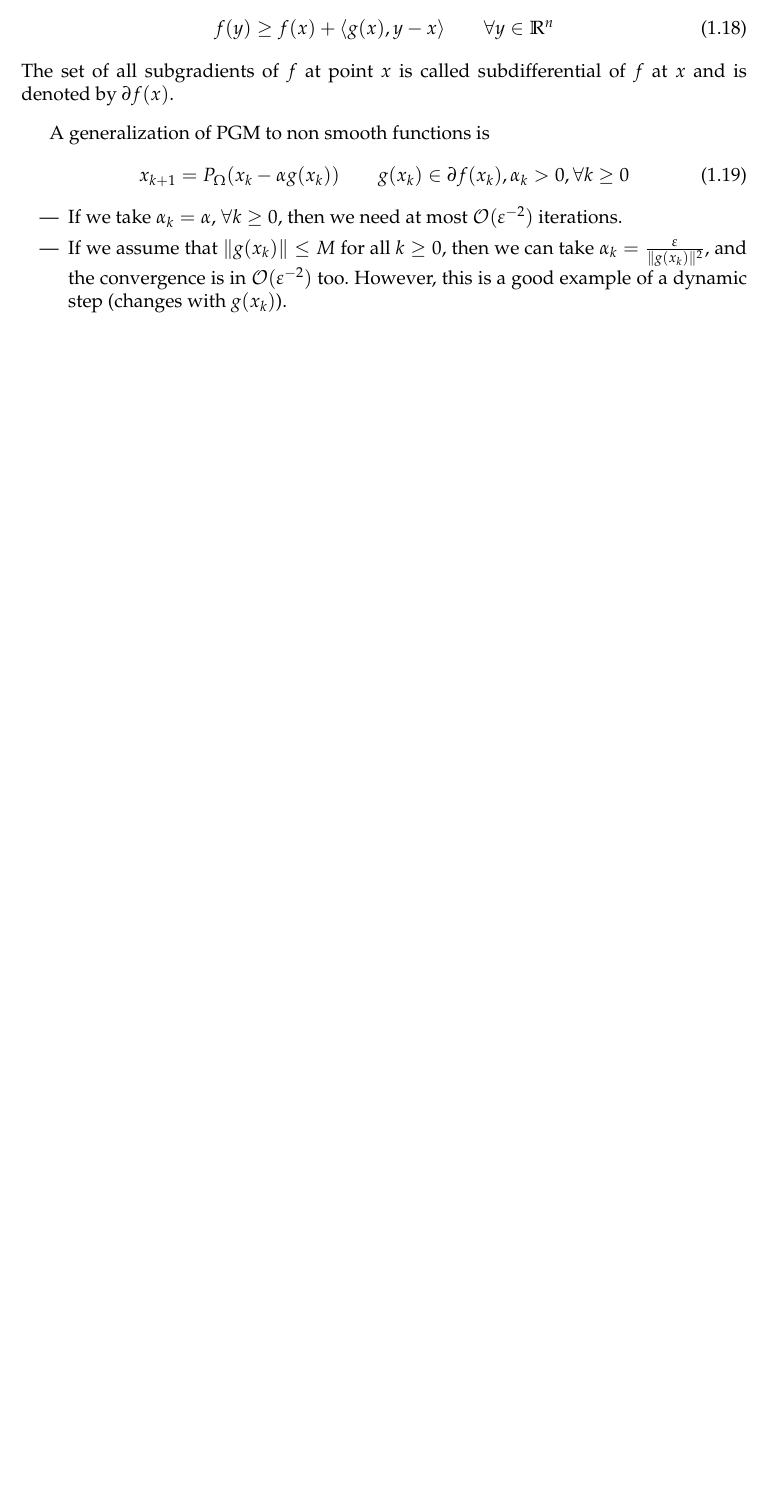
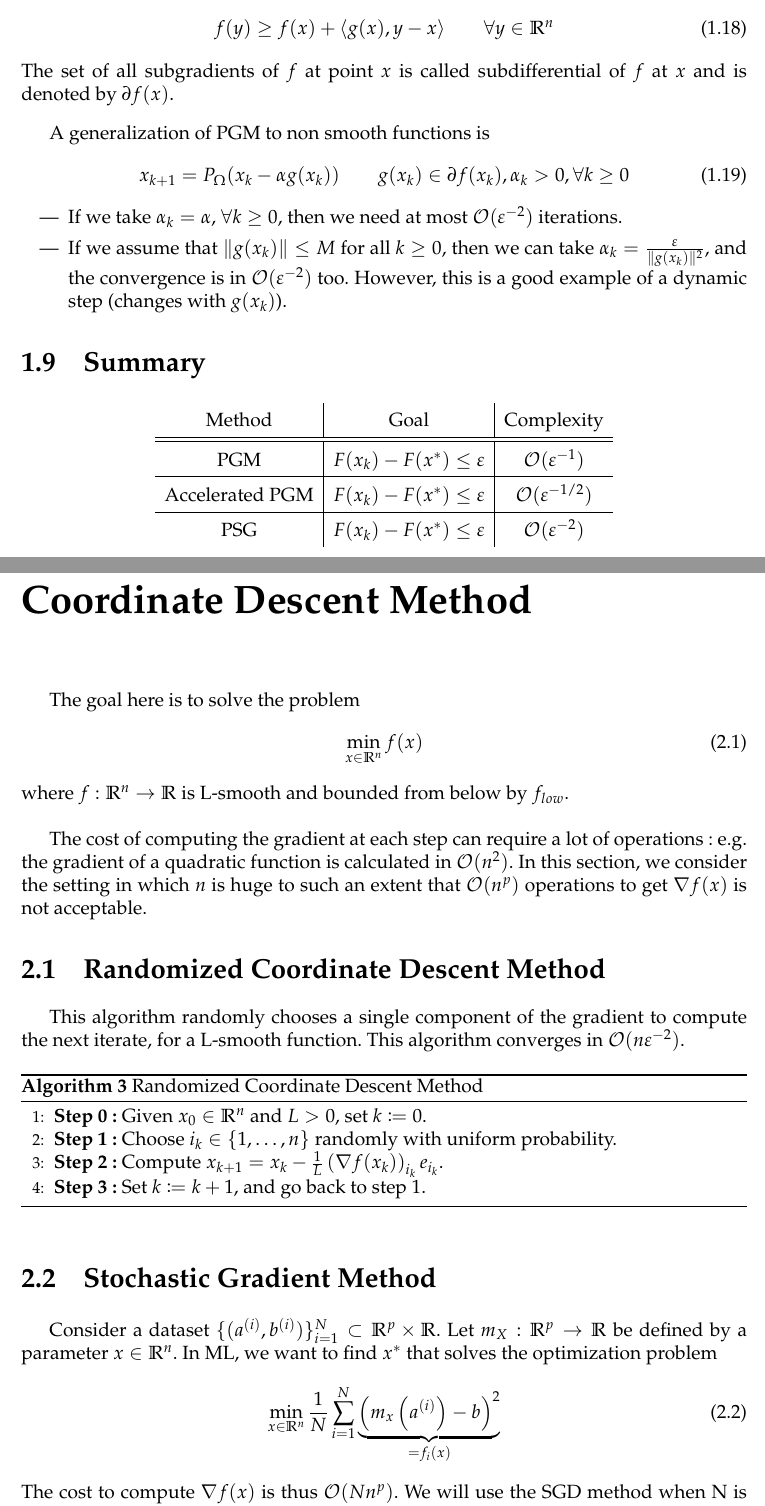
Before and after one commit to SimonDesmidt/Syntheses, a LaTeX thesis (LINMA2471/LINMA2471.tex): part of page 7 of 7 before the commit and two parts of pages 7 and 8 of 9 after it, the two joined at a grey line, cut so that both start at the same text, the shorter picture padded with empty space. Compiled offline with pdfLaTeX.

Commit message:
LINMA2471 - CM6

```diff
--- a/LINMA2471/LINMA2471.tex
+++ b/LINMA2471/LINMA2471.tex
@@ -250,3 +251,39 @@ A generalization of PGM to non smooth functions is
     \item If we take \(\alpha_k=\alpha \), \(\forall k\ge 0\), then we need at most \(\mathcal{O}(\varepsilon^{-2})\) iterations.
     \item If we assume that \(\lVert g(x_k)\rVert \le M\) for all \(k\ge 0\), then we can take \(\alpha_k = \frac{\varepsilon}{\lVert g(x_k)\rVert^2}\), and the convergence is in \(\mathcal{O}(\varepsilon^{-2})\) too. However, this is a good example of a dynamic step (changes with \(g(x_k)\)).
 \end{itemize}
+\section{Summary}
+\begin{center}
+    \renewcommand{\arraystretch}{1.5}
+    \begin{tabular}{c|c|c}\label{tab:summary_GM}
+    Method & Goal & Complexity\\ \hline\hline
+    PGM & \(F(x_k)-F(x^*)\le \varepsilon\) & \(\mathcal{O}(\varepsilon^{-1})\)\\ \hline
+    Accelerated PGM & \(F(x_k)-F(x^*)\le \varepsilon\) & \(\mathcal{O}(\varepsilon^{-1/2})\)\\ \hline
+    PSG & \(F(x_k)-F(x^*)\le \varepsilon\) & \(\mathcal{O}(\varepsilon^{-2})\)\\
+    \end{tabular}
+\end{center}
+\chapter{Coordinate Descent Method}
+The goal here is to solve the problem
+\begin{equation}
+    \min_{x\in \R^n}f(x)
+\end{equation}
+where \(f:\R^n\rightarrow \R\) is L-smooth and bounded from below by \(f_{low}\).\\
+
+The cost of computing the gradient at each step can require a lot of operations: e.g. the gradient of a quadratic function is calculated in \(\mathcal{O}(n^2)\). In this section, we consider the setting in which \(n\) is huge to such an extent that \(\mathcal{O}(n^p)\) operations to get \(\nabla f(x)\) is not acceptable.
+\section{Randomized Coordinate Descent Method}
+This algorithm randomly chooses a single component of the gradient to compute the next iterate, for a L-smooth function.
+\begin{algorithm}\label{algo:random_CDM}
+    \caption{Randomized Coordinate Descent Method}
+    \begin{algorithmic}[1]
+    \State \textbf{Step 0:} Given $x_0 \in \mathbb{R}^n$ and $L > 0$, set $k \coloneqq 0$.
+    \State \textbf{Step 1:} Choose \(i_k\in \{1,\dots,n\}\) randomly with uniform probability.
+    \State \textbf{Step 2:} Compute $x_{k+1} = x_k - \frac{1}{L}\left(\nabla f(x_k)\right)_{i_k}e_{i_k}$.
+    \State \textbf{Step 3:} Set \(k\coloneqq k+1\), and go back to step 1.
+    \end{algorithmic}
+\end{algorithm}
+This algorithm converges in \(\mathcal{O}(n\varepsilon^{-2})\).
+\section{Stochastic Gradient Method}
+Consider a dataset \(\{(a^{(i)},b^{(i)})\}_{i=1}^N\subset \R^p\times \R\). Let \(m_X:\R^p\rightarrow \R\) be defined by a parameter \(x\in \R^n\). In ML, we want to find \(x^*\) that solves the optimization problem
+\begin{equation}
+    \min_{x\in \R^n}\frac{1}{N}\sum_{i=1}^N \underbrace{\left(m_x\left(a^{(i)}\right)-b\right)^2}_{=f_i(x)}
+\end{equation}
+The cost to compute \(\nabla f(x)\) is thus \(\mathcal{O}(Nn^p)\). We will use the SGD method when N is big.
@@ -253 +297,2 @@ A generalization of PGM to non smooth functions is
+\end{algorithm}
 \end{document}
```
Also changed, not shown: LINMA2471/LINMA2471.pdf, LINMA2471/LINMA2471.tex (8 more changed lines).
